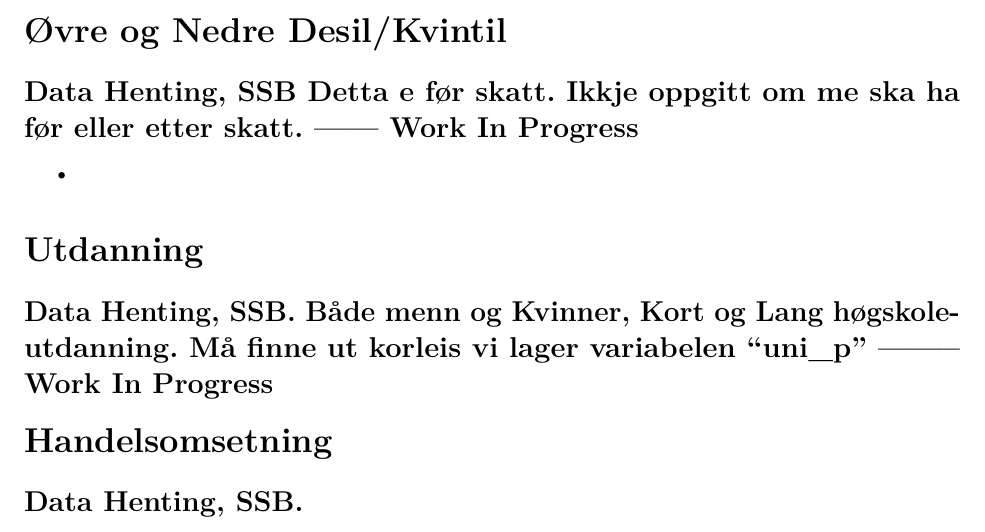
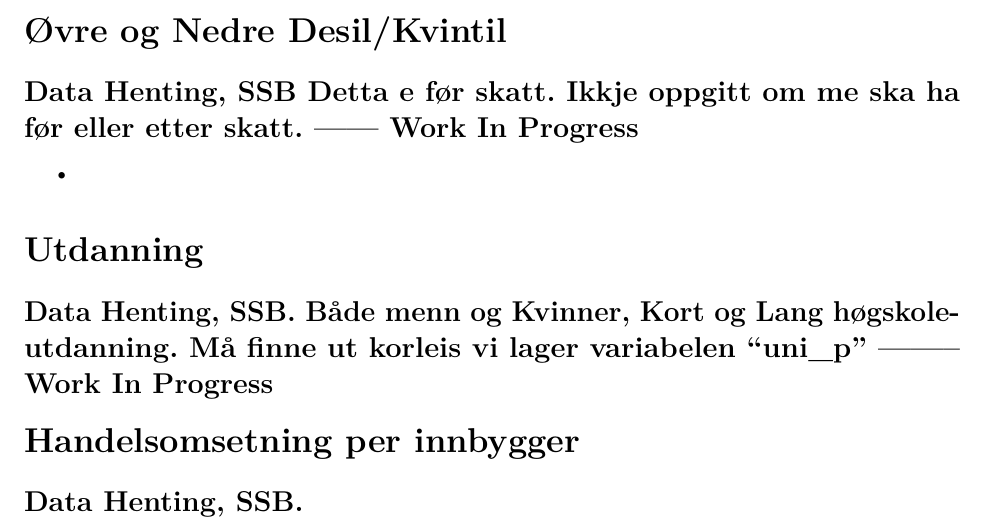
Before and after one commit to kevinha98/-ass4-h21--OAO-KH, an R Markdown document (data/hent-ssb-data.Rmd): part of page 3 of 3, cut so that both start at the same text. Rendered offline with R 4.5, knitr and Pandoc, then LaTeX, with nearby package versions; some code elsewhere in the file could not run offline.

Commit message:
Checking status

````diff
--- a/data/hent-ssb-data.Rmd
+++ b/data/hent-ssb-data.Rmd
@@ -378,7 +378,7 @@ Utdanning_08_17 <- ApiData(
   select(-ContentsCode, -value)
 ```
 
-# Handelsomsetning
+# Handelsomsetning per innbygger
 
 ## Data Henting, SSB.
 
````
Also changed, not shown: data/hent-ssb-data.Rmd (2 more changed lines).
